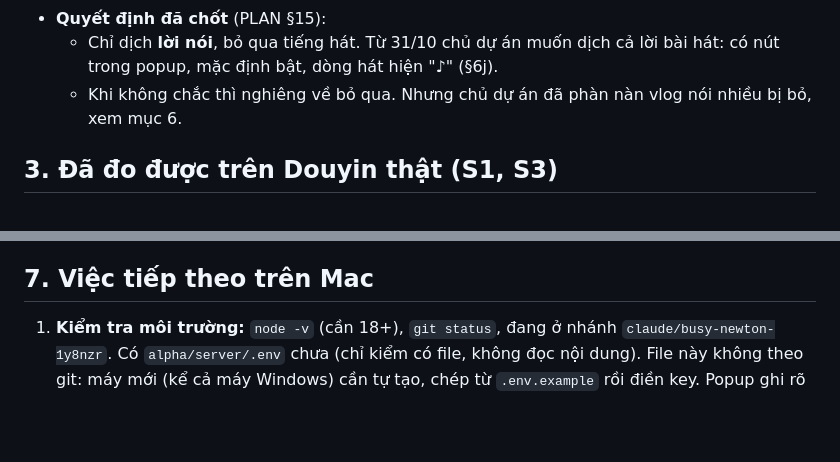
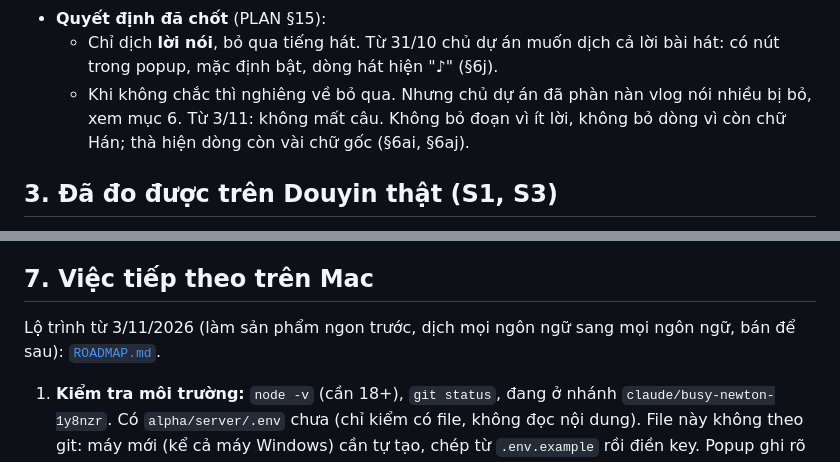
Before and after one commit to kimduc14092003/TranslatorOfDuck, a Markdown page: docs/HANDOFF.md, 2 parts joined by grey strips. GitHub-like rendering; blank space fills up the shorter version.

````diff
--- a/docs/HANDOFF.md
+++ b/docs/HANDOFF.md
@@ -30,7 +30,7 @@ Extension Chromium (Chrome, Cốc Cốc) hiện **sub tiếng Việt cho video D
   - Test trên Douyin thật thì **chỉ vài video, lướt chậm như người thật**.
 - **Quyết định đã chốt** (PLAN §15):
   - Chỉ dịch **lời nói**, bỏ qua tiếng hát. Từ 31/10 chủ dự án muốn dịch cả lời bài hát: có nút trong popup, mặc định bật, dòng hát hiện "♪" (§6j).
-  - Khi không chắc thì nghiêng về bỏ qua. Nhưng chủ dự án đã phàn nàn vlog nói nhiều bị bỏ, xem mục 6.
+  - Khi không chắc thì nghiêng về bỏ qua. Nhưng chủ dự án đã phàn nàn vlog nói nhiều bị bỏ, xem mục 6. Từ 3/11: không mất câu. Không bỏ đoạn vì ít lời, không bỏ dòng vì còn chữ Hán; thà hiện dòng còn vài chữ gốc (§6ai, §6aj).
 
 ## 3. Đã đo được trên Douyin thật (S1, S3)
 
@@ -1346,6 +1346,8 @@ Chủ dự án chọn làm cả 4 hướng.
 
 ## 7. Việc tiếp theo trên Mac
 
+Lộ trình từ 3/11/2026 (làm sản phẩm ngon trước, dịch mọi ngôn ngữ sang mọi ngôn ngữ, bán để sau): [`ROADMAP.md`](ROADMAP.md).
+
 1. **Kiểm tra môi trường:** `node -v` (cần 18+), `git status`, đang ở nhánh `claude/busy-newton-1y8nzr`. Có `alpha/server/.env` chưa (chỉ kiểm có file, không đọc nội dung). File này không theo git: máy mới (kể cả máy Windows) cần tự tạo, chép từ `.env.example` rồi điền key. Popup ghi rõ dịch vụ nhận dạng và dịch đang dùng, hoặc key nào còn thiếu.
 2. **Cài đặt:**
    ```bash
````
Also changed, not shown: docs/PLAN.md (+1 -0 lines), docs/ROADMAP.md (added, +323 -0 lines).
